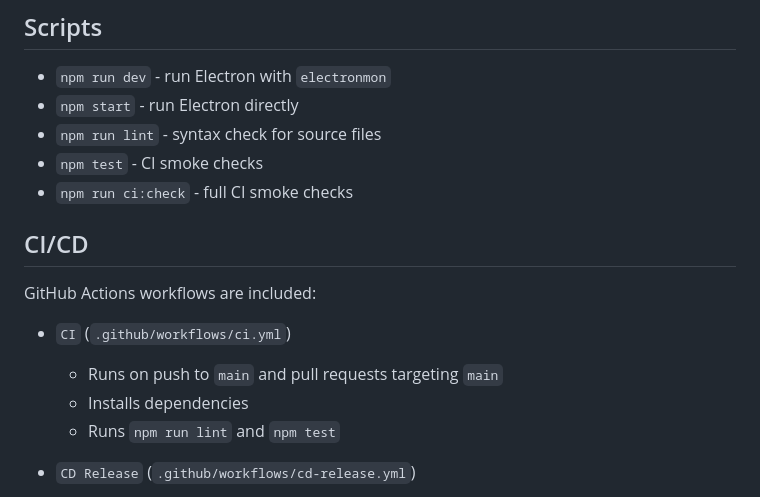
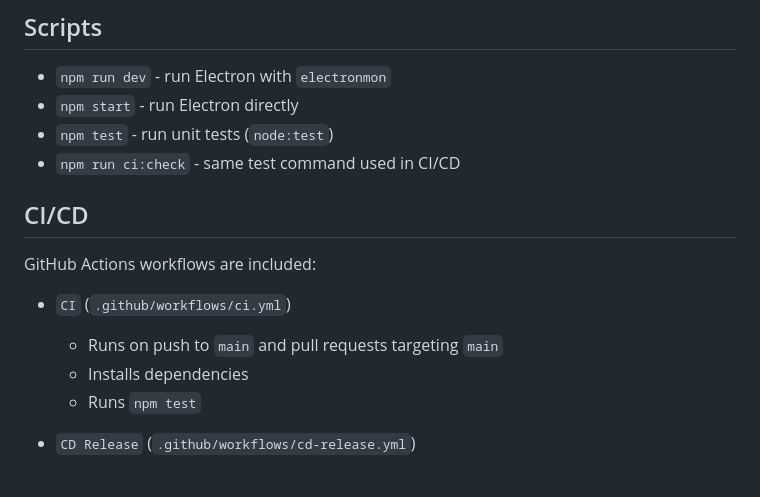
Before and after one commit to thureinphyoecoder/thinn-password-manager, a Markdown page: readme.md, the part around the change. Drawn GitHub-style.

Commit message:
feat: stabilize vault timing, tests, and release readiness

```diff
--- a/readme.md
+++ b/readme.md
@@ -71,9 +71,8 @@ npm start
 
 - `npm run dev` - run Electron with `electronmon`
 - `npm start` - run Electron directly
-- `npm run lint` - syntax check for source files
-- `npm test` - CI smoke checks
-- `npm run ci:check` - full CI smoke checks
+- `npm test` - run unit tests (`node:test`)
+- `npm run ci:check` - same test command used in CI/CD
 
 ## CI/CD
 
@@ -82,7 +81,7 @@ GitHub Actions workflows are included:
 - `CI` (`.github/workflows/ci.yml`)
   - Runs on push to `main` and pull requests targeting `main`
   - Installs dependencies
-  - Runs `npm run lint` and `npm test`
+  - Runs `npm test`
 
 - `CD Release` (`.github/workflows/cd-release.yml`)
   - Runs on version tags like `v1.0.0` (and manual dispatch)
```
Also changed, not shown: build/icon.png, 12 other files.
